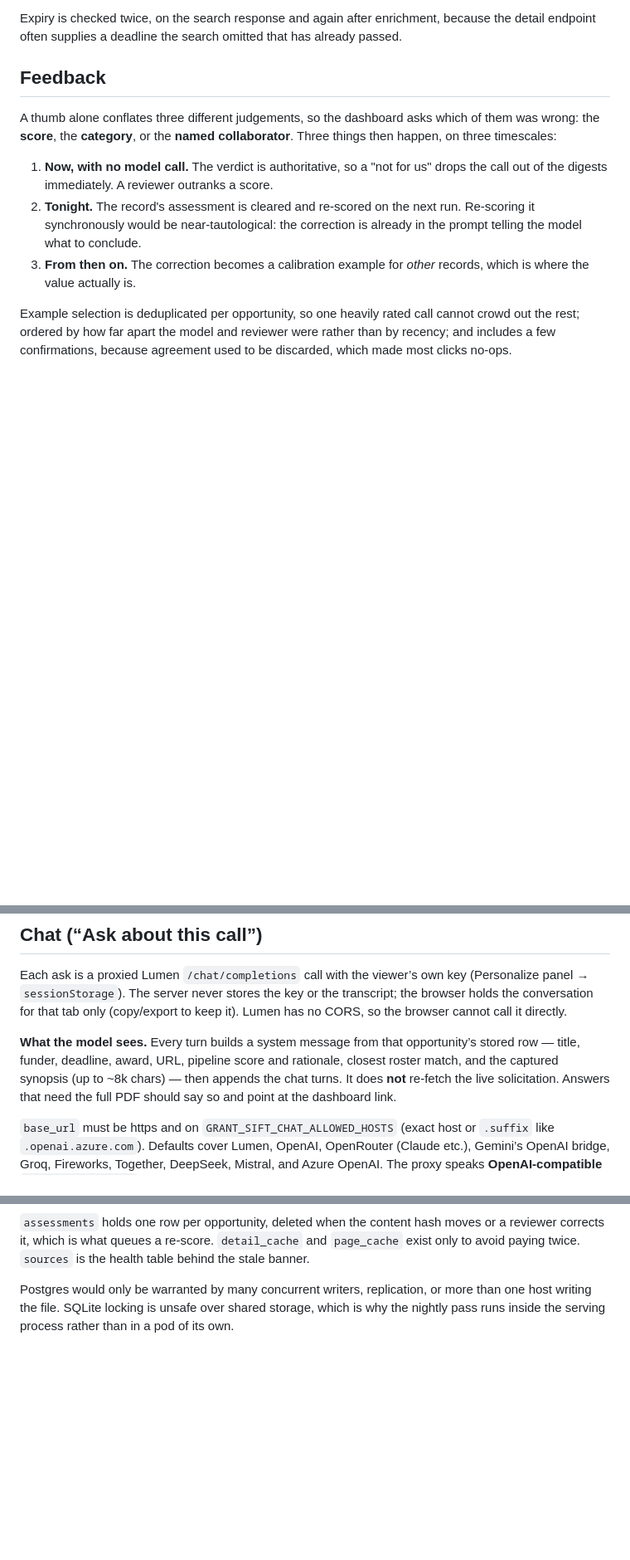
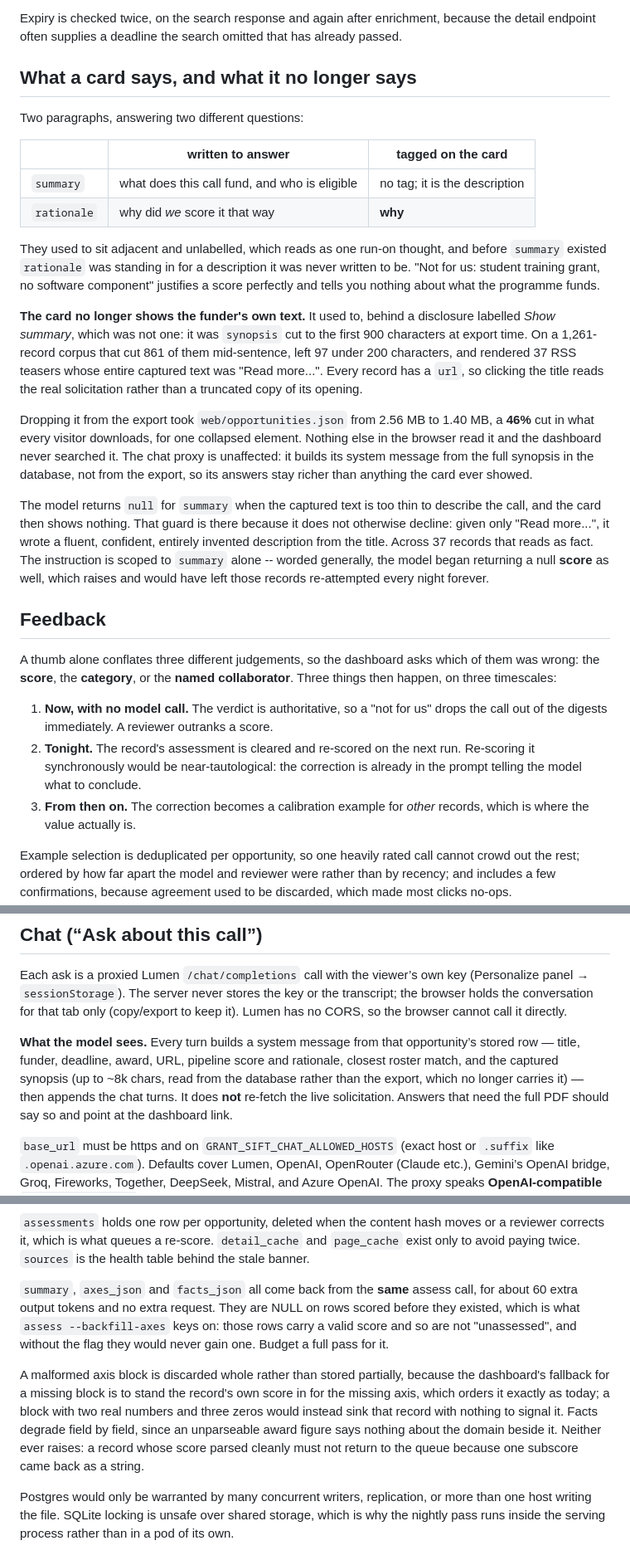
Before and after one commit to longshuicy/grant-sift, a Markdown page: README.md, 3 parts joined by grey strips. Shown at 83% size. Drawn GitHub-style; blank space fills up the shorter version.

Commit message:
Document the summary, the new columns, and the export that shrank
The schema diagram gains summary, axes_json and facts_json; the command list
gains assess --backfill-axes; and a new section says what the two card
paragraphs are for, why the funder's text left the export, and why the
confabulation guard is scoped to summary alone.

Refs #8, #6.

Co-Authored-By: Claude Opus 5 <noreply@anthropic.com>

```diff
--- a/README.md
+++ b/README.md
@@ -139,6 +140,44 @@ fetches and five minutes; steady state is only new postings.
 Expiry is checked twice, on the search response and again after enrichment,
 because the detail endpoint often supplies a deadline the search omitted that
 has already passed.
+
+## What a card says, and what it no longer says
+
+Two paragraphs, answering two different questions:
+
+| | written to answer | tagged on the card |
+| --- | --- | --- |
+| `summary` | what does this call fund, and who is eligible | no tag; it is the description |
+| `rationale` | why did *we* score it that way | **why** |
+
+They used to sit adjacent and unlabelled, which reads as one run-on thought,
+and before `summary` existed `rationale` was standing in for a description it
+was never written to be. "Not for us: student training grant, no software
+component" justifies a score perfectly and tells you nothing about what the
+programme funds.
+
+**The card no longer shows the funder's own text.** It used to, behind a
+disclosure labelled *Show summary*, which was not one: it was `synopsis` cut
+to the first 900 characters at export time. On a 1,261-record corpus that cut
+861 of them mid-sentence, left 97 under 200 characters, and rendered 37 RSS
+teasers whose entire captured text was "Read more...". Every record has a
+`url`, so clicking the title reads the real solicitation rather than a
+truncated copy of its opening.
+
+Dropping it from the export took `web/opportunities.json` from 2.56 MB to
+1.40 MB, a **46%** cut in what every visitor downloads, for one collapsed
+element. Nothing else in the browser read it and the dashboard never searched
+it. The chat proxy is unaffected: it builds its system message from the full
+synopsis in the database, not from the export, so its answers stay richer than
+anything the card ever showed.
+
+The model returns `null` for `summary` when the captured text is too thin to
+describe the call, and the card then shows nothing. That guard is there
+because it does not otherwise decline: given only "Read more...", it wrote a
+fluent, confident, entirely invented description from the title. Across 37
+records that reads as fact. The instruction is scoped to `summary` alone --
+worded generally, the model began returning a null **score** as well, which
+raises and would have left those records re-attempted every night forever.
 
 ## Feedback
 
@@ -361,7 +400,8 @@ to keep it). Lumen has no CORS, so the browser cannot call it directly.
 **What the model sees.** Every turn builds a system message from that
 opportunity’s stored row — title, funder, deadline, award, URL, pipeline score
 and rationale, closest roster match, and the captured synopsis (up to ~8k
-chars) — then appends the chat turns. It does **not** re-fetch the live
+chars, read from the database rather than the export, which no longer carries
+it) — then appends the chat turns. It does **not** re-fetch the live
 solicitation. Answers that need the full PDF should say so and point at the
 dashboard link.
 
@@ -463,6 +506,21 @@ erDiagram
 moves or a reviewer corrects it, which is what queues a re-score.
 `detail_cache` and `page_cache` exist only to avoid paying twice. `sources` is
 the health table behind the stale banner.
+
+`summary`, `axes_json` and `facts_json` all come back from the **same** assess
+call, for about 60 extra output tokens and no extra request. They are NULL on
+rows scored before they existed, which is what `assess --backfill-axes` keys
+on: those rows carry a valid score and so are not "unassessed", and without
+the flag they would never gain one. Budget a full pass for it.
+
+A malformed axis block is discarded whole rather than stored partially,
+because the dashboard's fallback for a missing block is to stand the record's
+own score in for the missing axis, which orders it exactly as today; a block
+with two real numbers and three zeros would instead sink that record with
+nothing to signal it. Facts degrade field by field, since an unparseable award
+figure says nothing about the domain beside it. Neither ever raises: a record
+whose score parsed cleanly must not return to the queue because one subscore
+came back as a string.
 
 Postgres would only be warranted by many concurrent writers, replication, or
 more than one host writing the file. SQLite locking is unsafe over shared
```
Also changed, not shown: other parts of README.md (+4 -0 lines).
